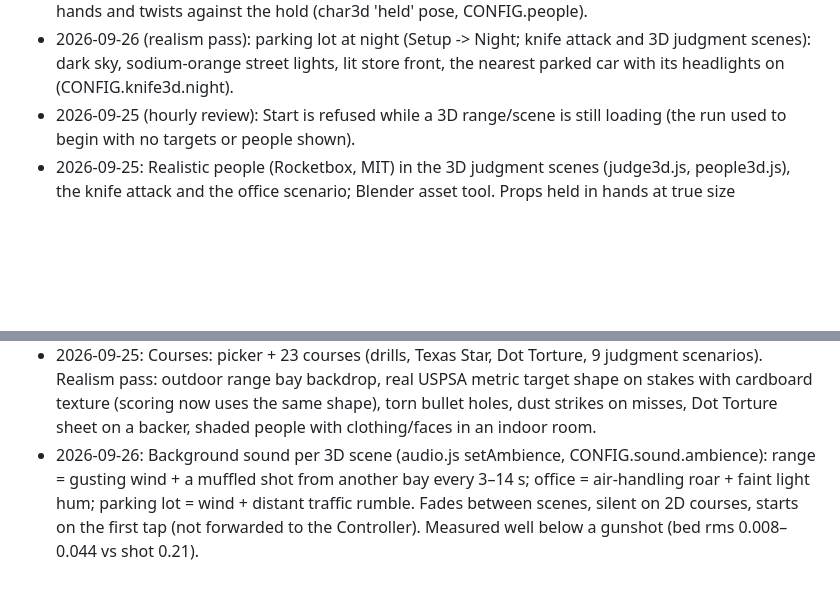
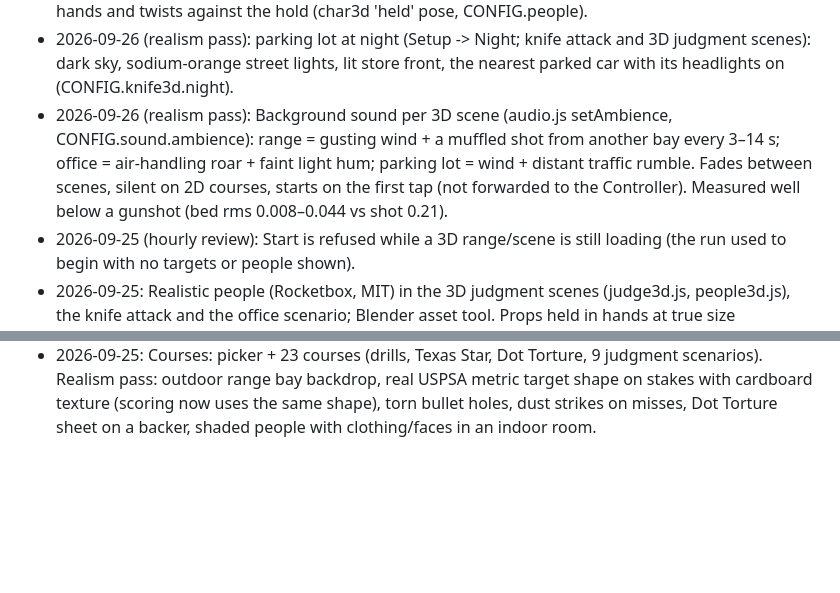
Before and after one commit to kornofflaw/laser-dryfire-sim, a Markdown page: PLAN.md, 2 parts joined by grey strips. Rendered like a GitHub page; blank space fills up the shorter version.

Commit message:
PLAN: changelog entry in date order
Co-Authored-By: Claude Opus 5.5 <noreply@anthropic.com>
Claude-Session: https://claude.ai/code/session_01WzKszW5AZwZTwzLMC8fqvH

```diff
--- a/PLAN.md
+++ b/PLAN.md
@@ -351,6 +351,7 @@ Built 2026-09-25 as code-drawn people (no image files) in an indoor room.
 - 2026-09-26 (realism pass): parking lot at night (Setup -> Night; knife attack
   and 3D judgment scenes): dark sky, sodium-orange street lights, lit store
   front, the nearest parked car with its headlights on (CONFIG.knife3d.night).
+- 2026-09-26 (realism pass): Background sound per 3D scene (audio.js setAmbience, CONFIG.sound.ambience): range = gusting wind + a muffled shot from another bay every 3–14 s; office = air-handling roar + faint light hum; parking lot = wind + distant traffic rumble. Fades between scenes, silent on 2D courses, starts on the first tap (not forwarded to the Controller). Measured well below a gunshot (bed rms 0.008–0.044 vs shot 0.21).
 - 2026-09-25 (hourly review): Start is refused while a 3D range/scene is still
   loading (the run used to begin with no targets or people shown).
 - 2026-09-25: Realistic people (Rocketbox, MIT) in the 3D judgment scenes
@@ -385,4 +386,3 @@ Built 2026-09-25 as code-drawn people (no image files) in an indoor room.
   metric target shape on stakes with cardboard texture (scoring now uses the
   same shape), torn bullet holes, dust strikes on misses, Dot Torture sheet on a
   backer, shaded people with clothing/faces in an indoor room.
-- 2026-09-26: Background sound per 3D scene (audio.js setAmbience, CONFIG.sound.ambience): range = gusting wind + a muffled shot from another bay every 3–14 s; office = air-handling roar + faint light hum; parking lot = wind + distant traffic rumble. Fades between scenes, silent on 2D courses, starts on the first tap (not forwarded to the Controller). Measured well below a gunshot (bed rms 0.008–0.044 vs shot 0.21).
```
